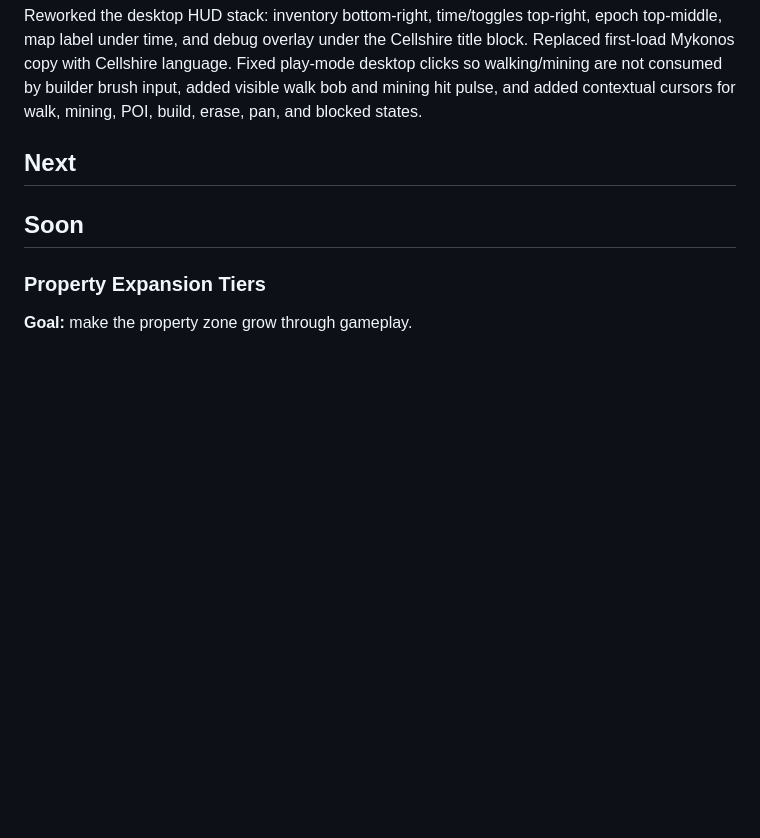
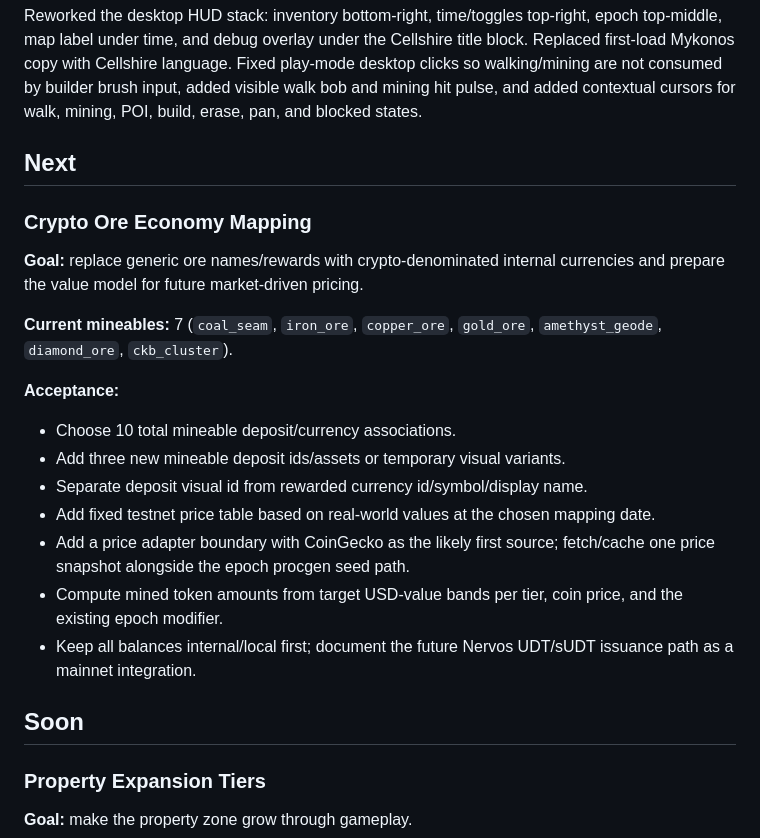
Before and after one commit to toastmanAu/cellshire, a Markdown page: docs/superpowers/kanban.md, the part around the change. Drawn GitHub-style; blank space fills up the shorter version.

```diff
--- a/docs/superpowers/kanban.md
+++ b/docs/superpowers/kanban.md
@@ -112,6 +112,27 @@ blocked states.
 
 ## Next
 
+### Crypto Ore Economy Mapping
+
+**Goal:** replace generic ore names/rewards with crypto-denominated internal
+currencies and prepare the value model for future market-driven pricing.
+
+**Current mineables:** 7 (`coal_seam`, `iron_ore`, `copper_ore`,
+`gold_ore`, `amethyst_geode`, `diamond_ore`, `ckb_cluster`).
+
+**Acceptance:**
+- Choose 10 total mineable deposit/currency associations.
+- Add three new mineable deposit ids/assets or temporary visual variants.
+- Separate deposit visual id from rewarded currency id/symbol/display name.
+- Add fixed testnet price table based on real-world values at the chosen
+  mapping date.
+- Add a price adapter boundary with CoinGecko as the likely first source;
+  fetch/cache one price snapshot alongside the epoch procgen seed path.
+- Compute mined token amounts from target USD-value bands per tier, coin
+  price, and the existing epoch modifier.
+- Keep all balances internal/local first; document the future Nervos
+  UDT/sUDT issuance path as a mainnet integration.
+
 ## Soon
 
 ### Property Expansion Tiers
```
Also changed, not shown: docs/DESIGN.md (+43 -15 lines).
